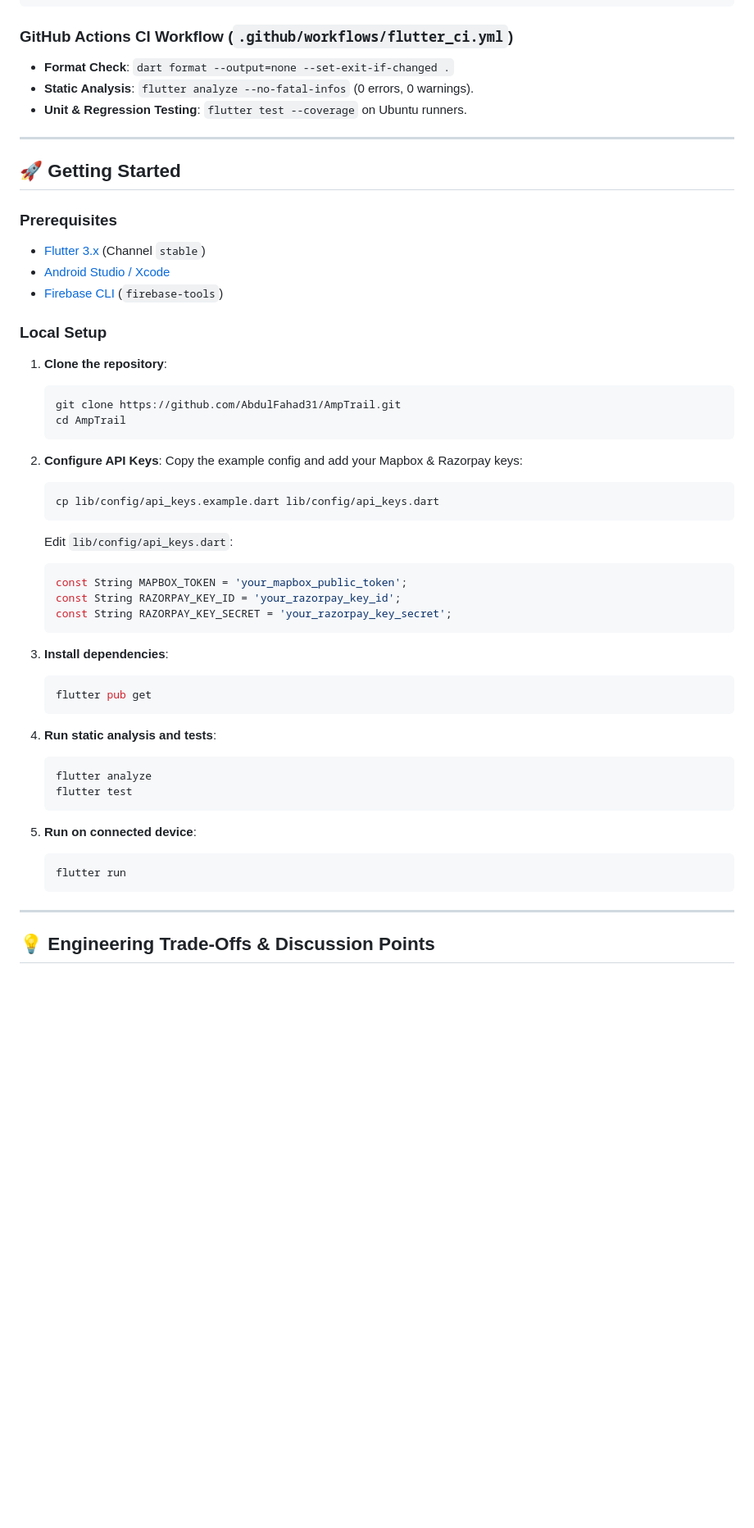
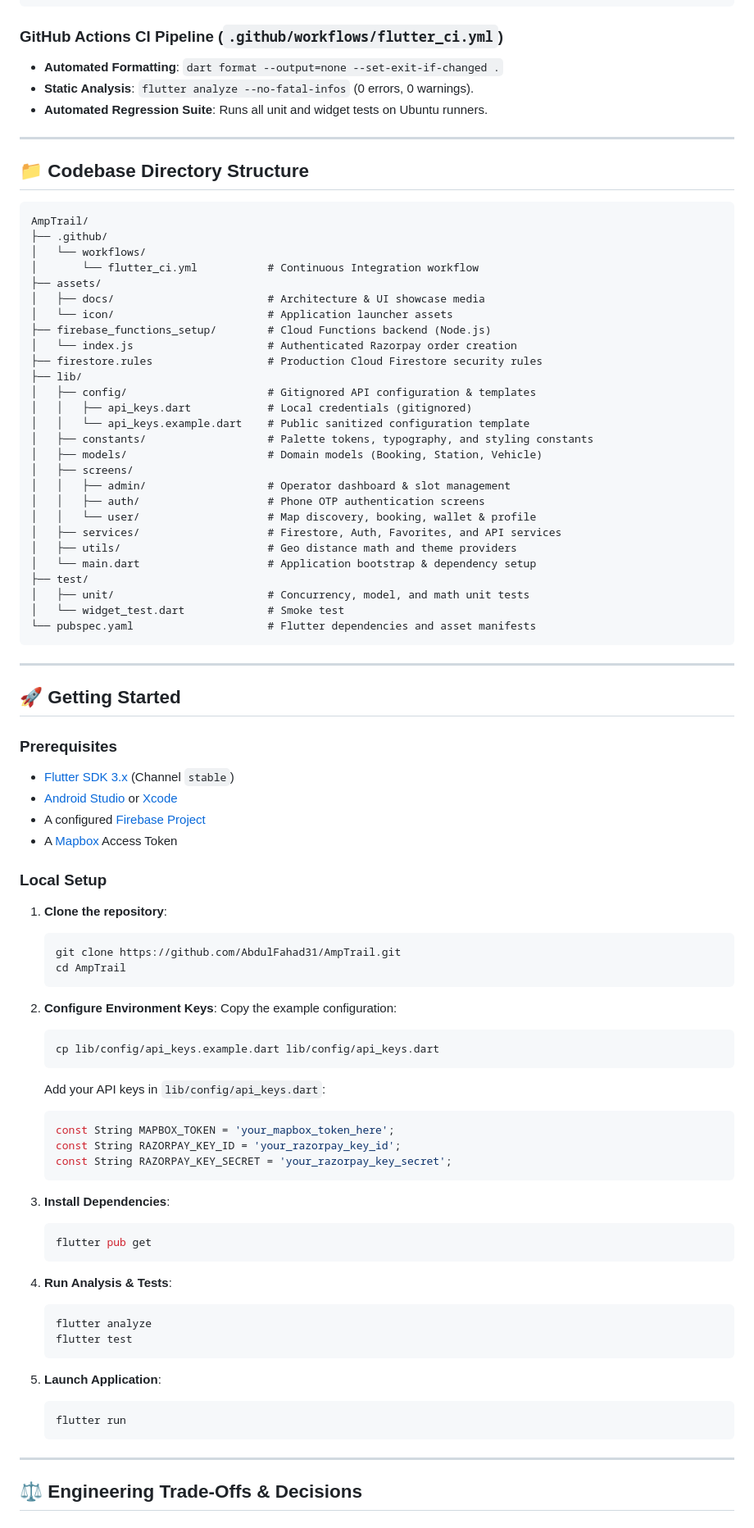
Before and after one commit to AbdulFahad31/AmpTrail, a Markdown page: README.md, the part around one of its changes. Shown at 82% size. Drawn GitHub-style; blank space fills up the shorter version.

````diff
--- a/README.md
+++ b/README.md
@@ -163,21 +200,54 @@ flutter test
 00:00 +11: All tests passed!
 ```
 
-### GitHub Actions CI Workflow (`.github/workflows/flutter_ci.yml`)
+### GitHub Actions CI Pipeline (`.github/workflows/flutter_ci.yml`)
+- **Automated Formatting**: `dart format --output=none --set-exit-if-changed .`
+- **Static Analysis**: `flutter analyze --no-fatal-infos` (0 errors, 0 warnings).
+- **Automated Regression Suite**: Runs all unit and widget tests on Ubuntu runners.
 
-- **Format Check**: `dart format --output=none --set-exit-if-changed .`
-- **Static Analysis**: `flutter analyze --no-fatal-infos` (0 errors, 0 warnings).
-- **Unit & Regression Testing**: `flutter test --coverage` on Ubuntu runners.
+---
+
+## 📁 Codebase Directory Structure
+
+```text
+AmpTrail/
+├── .github/
+│   └── workflows/
+│       └── flutter_ci.yml           # Continuous Integration workflow
+├── assets/
+│   ├── docs/                        # Architecture & UI showcase media
+│   └── icon/                        # Application launcher assets
+├── firebase_functions_setup/        # Cloud Functions backend (Node.js)
+│   └── index.js                     # Authenticated Razorpay order creation
+├── firestore.rules                  # Production Cloud Firestore security rules
+├── lib/
+│   ├── config/                      # Gitignored API configuration & templates
+│   │   ├── api_keys.dart            # Local credentials (gitignored)
+│   │   └── api_keys.example.dart    # Public sanitized configuration template
+│   ├── constants/                   # Palette tokens, typography, and styling constants
+│   ├── models/                      # Domain models (Booking, Station, Vehicle)
+│   ├── screens/
+│   │   ├── admin/                   # Operator dashboard & slot management
+│   │   ├── auth/                    # Phone OTP authentication screens
+│   │   └── user/                    # Map discovery, booking, wallet & profile
+│   ├── services/                    # Firestore, Auth, Favorites, and API services
+│   ├── utils/                       # Geo distance math and theme providers
+│   └── main.dart                    # Application bootstrap & dependency setup
+├── test/
+│   ├── unit/                        # Concurrency, model, and math unit tests
+│   └── widget_test.dart             # Smoke test
+└── pubspec.yaml                     # Flutter dependencies and asset manifests
+```
 
 ---
 
 ## 🚀 Getting Started
 
 ### Prerequisites
-
-- [Flutter 3.x](https://docs.flutter.dev/get-started/install) (Channel `stable`)
-- [Android Studio / Xcode](https://developer.android.com/studio)
-- [Firebase CLI](https://firebase.google.com/docs/cli) (`firebase-tools`)
+- [Flutter SDK 3.x](https://docs.flutter.dev/get-started/install) (Channel `stable`)
+- [Android Studio](https://developer.android.com/studio) or [Xcode](https://developer.apple.com/xcode/)
+- A configured [Firebase Project](https://console.firebase.google.com/)
+- A [Mapbox](https://www.mapbox.com/) Access Token
 
 ### Local Setup
 
@@ -187,35 +257,35 @@ flutter test
    cd AmpTrail
    ```
 
-2. **Configure API Keys**:
-   Copy the example config and add your Mapbox & Razorpay keys:
+2. **Configure Environment Keys**:
+   Copy the example configuration:
    ```bash
    cp lib/config/api_keys.example.dart lib/config/api_keys.dart
    ```
-   Edit `lib/config/api_keys.dart`:
+   Add your API keys in `lib/config/api_keys.dart`:
    ```dart
-   const String MAPBOX_TOKEN = 'your_mapbox_public_token';
+   const String MAPBOX_TOKEN = 'your_mapbox_token_here';
    const String RAZORPAY_KEY_ID = 'your_razorpay_key_id';
    const String RAZORPAY_KEY_SECRET = 'your_razorpay_key_secret';
    ```
 
-3. **Install dependencies**:
+3. **Install Dependencies**:
    ```bash
    flutter pub get
    ```
 
-4. **Run static analysis and tests**:
+4. **Run Analysis & Tests**:
    ```bash
    flutter analyze
    flutter test
    ```
 
-5. **Run on connected device**:
+5. **Launch Application**:
    ```bash
    flutter run
    ```
 
 ---
 
-## 💡 Engineering Trade-Offs & Discussion Points
+## ⚖️ Engineering Trade-Offs & Decisions
 
````
Also changed, not shown: other parts of README.md (+107 -70 lines).
